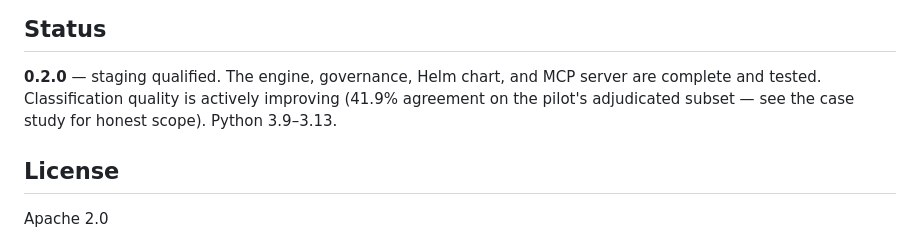
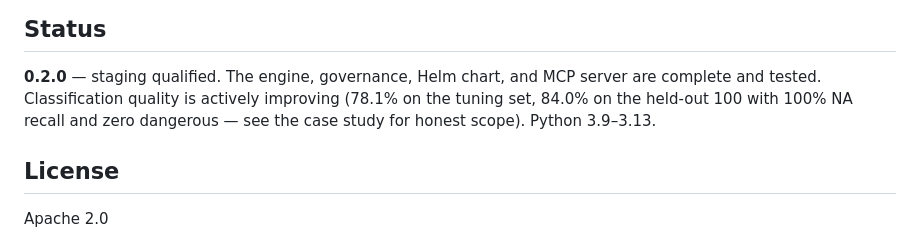
Before and after one commit to jkershawrh/cascade-compression, a Markdown page: README.md, the part around the change. Drawn GitHub-style.

```diff
--- a/README.md
+++ b/README.md
@@ -163,7 +163,8 @@ in the GCL repository.
 
 **0.2.0** — staging qualified. The engine, governance, Helm chart, and MCP
 server are complete and tested. Classification quality is actively
-improving (41.9% agreement on the pilot's adjudicated subset — see the
+improving (78.1% on the tuning set, 84.0% on the held-out 100 with
+100% NA recall and zero dangerous — see the
 case study for honest scope). Python 3.9–3.13.
 
 ## License
```
Also changed, not shown: docs/case-study-platform-pilot.md (+6 -3 lines), docs/roadmap.md (+4 -4 lines).
